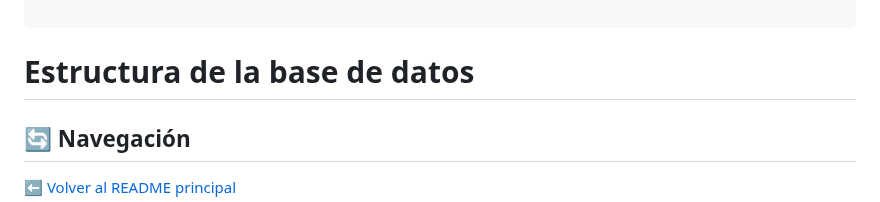
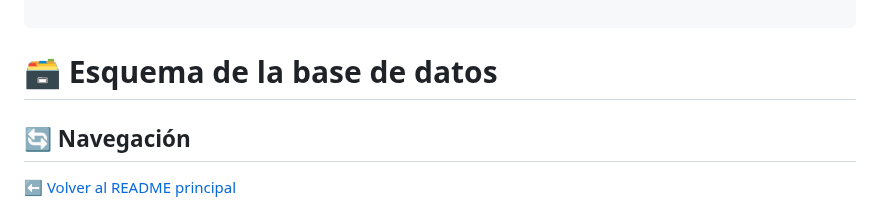
Before and after one commit to agutcan/anteproyecto, a Markdown page: docs/PROJECT_STRUCTURE.md, the part around the change. GitHub-like rendering.

````diff
--- a/docs/PROJECT_STRUCTURE.md
+++ b/docs/PROJECT_STRUCTURE.md
@@ -51,7 +51,7 @@
 
 ```
 
-# Estructura de la base de datos
+# 🗃️ Esquema de la base de datos
 
 
 
````
